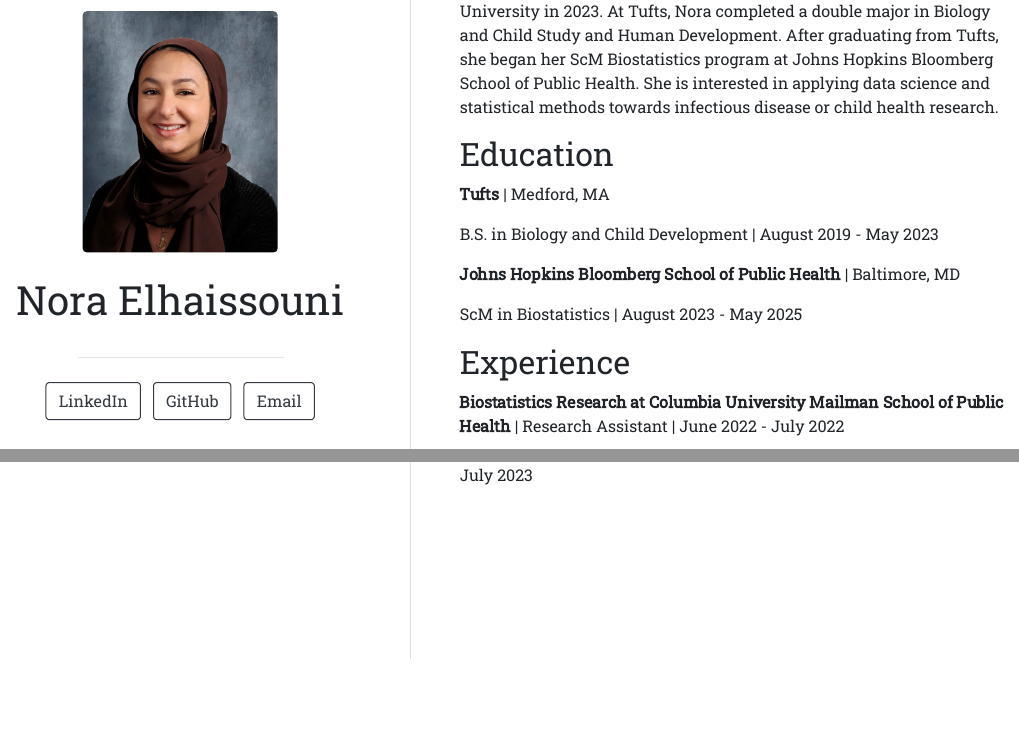
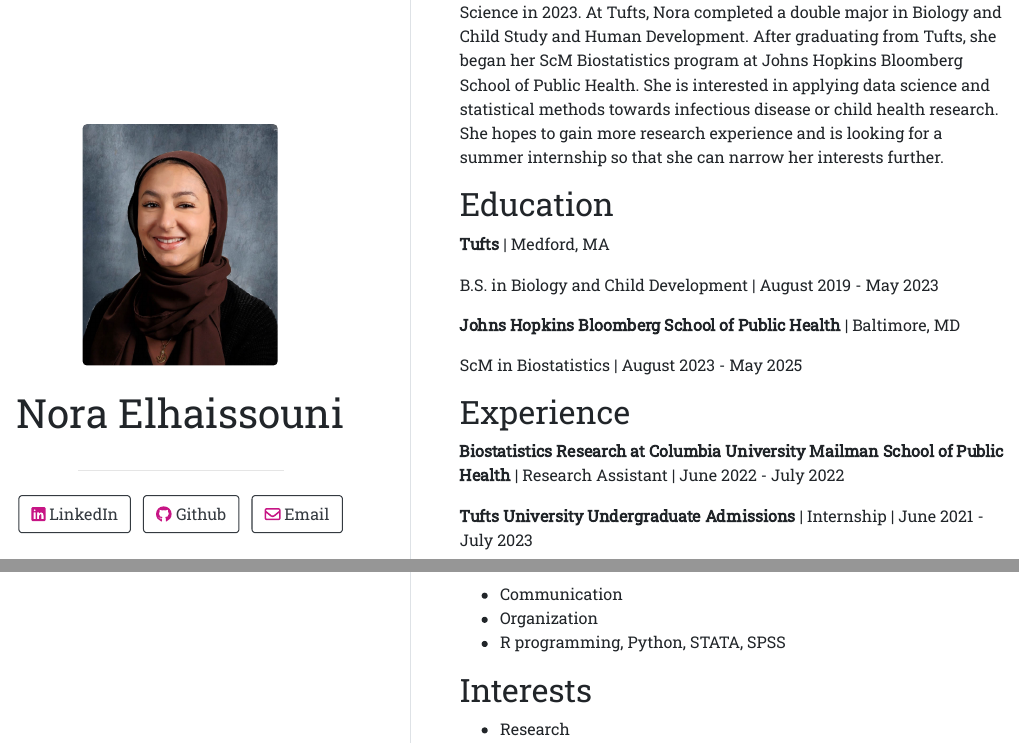
Before and after one commit to nora-elhaissouni/nora-elhaissouni.github.io, an R Markdown document (index.Rmd): the page in a window 1100 px wide, from 230 px down before the commit and from 120 px down after it, so that both start at the same text, and a second part further down, joined at a grey line. The pictures show the output file index.html that the author committed with the source, opened offline.

Commit message:
Website 2nd commit

```diff
--- a/index.Rmd
+++ b/index.Rmd
@@ -2,11 +2,11 @@
 title: "Nora Elhaissouni"
 image: "nora.jpg"
 links:
-  - label: LinkedIn
+  - label: '`r fontawesome::fa("linkedin", fill = "mediumvioletred")` LinkedIn'
     url: "https://linkedin.com/in/nora-elhaissouni"
-  - label: GitHub
+  - label: '`r fontawesome::fa("github", fill = "mediumvioletred")` Github'
     url: "https://github.com/nora-elhaissouni"
-  - label: Email
+  - label: '`r fontawesome::fa("envelope", fill = "mediumvioletred")` Email'
     url: "nelhais1@jh.edu"
 output:
   postcards::trestles
@@ -15,6 +17,6 @@ output:
 ## Bio
 
-Nora Elhaissouni graduated with her Bachelor of Science from Tufts University in 2023. At Tufts, Nora completed a double major in Biology and Child Study and Human Development. After graduating from Tufts, she began her ScM Biostatistics program at Johns Hopkins Bloomberg School of Public Health. She is interested in applying data science and statistical methods towards infectious disease or child health research.
+Nora Elhaissouni graduated from Tufts University with her Bachelor of Science in 2023. At Tufts, Nora completed a double major in Biology and Child Study and Human Development. After graduating from Tufts, she began her ScM Biostatistics program at Johns Hopkins Bloomberg School of Public Health. She is interested in applying data science and statistical methods towards infectious disease or child health research. She hopes to gain more research experience and is looking for a summer internship so that she can narrow her interests further.
 
 ## Education
 
@@ -33,0 +38,10 @@ ScM in Biostatistics | August 2023 - May 2025
+- Communication
+- Organization
+- R programming, Python, STATA, SPSS
+
+## Interests
+- Research
+- Reading
+- Writing
+- Teaching
+- Music
```
Also changed, not shown: index.html, nora.pdf (added), index.Rmd (6 more changed lines).
